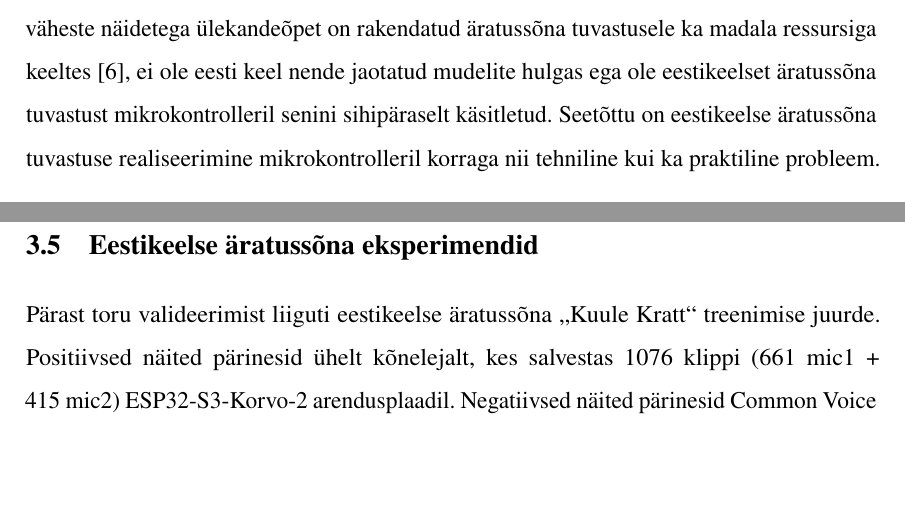
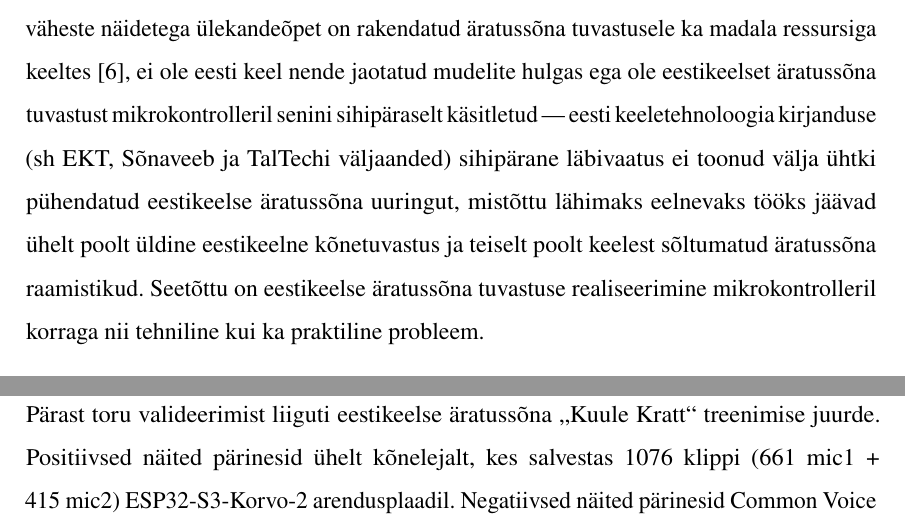
Before and after one commit to Yikizi/kratt, a LaTeX thesis (docs/thesis/thesis-tex-estonian/main.tex, which reads docs/thesis/thesis-tex-estonian/chapters/introduction.tex): two parts of pages 10 and 21 of 41, joined at a grey line, cut so that both start at the same text, the shorter picture padded with empty space. Compiled offline with pdfLaTeX.

Commit message:
docs(thesis): literature-gap — explicit negative-result positioning for Estonian KWS
(cherry picked from commit 1691f49e2ea4038797bcfccce880023bc4b16a21)

```diff
--- a/docs/thesis/thesis-tex-estonian/chapters/introduction.tex
+++ b/docs/thesis/thesis-tex-estonian/chapters/introduction.tex
@@ -1,4 +1,4 @@
-Nutikodu hääljuhtimise lahendused liiguvad üha rohkem servaseadmete suunas, kuid eestikeelsete äratussõnade tugi on endiselt piiratud. Paljud valmis lahendused eeldavad ingliskeelset kasutust, pilveühendust või riistvara, mis ei sobi väikese energiatarbega koduautomaatikaseadmetele. Ehkki eesti keele jaoks on olemas mahukad kõnetuvastuse korpused ja mudelid \cite{taltech-asr-data2024,riigikogu-stenograms2025} ning äratussõna tuvastust käsitleb rahvusvaheline kirjandus põhjalikult nii klassikalistes väikesejalajäljega arhitektuurides \cite{chen2014smallfootprint} kui ka värskemates ülevaadetes \cite{lopezespejo2021deepkws}, ning avatud raamistikud nagu \texttt{openWakeWord} on teinud kogukondliku äratussõnamudelite treenimise kättesaadavaks ka mitte-ingliskeelsetele sihtkeeltele \cite{openwakeword2026} ning väheste näidetega ülekandeõpet on rakendatud äratussõna tuvastusele ka madala ressursiga keeltes \cite{mazumder2021fewshot}, ei ole eesti keel nende jaotatud mudelite hulgas ega ole eestikeelset äratussõna tuvastust mikrokontrolleril senini sihipäraselt käsitletud. Seetõttu on eestikeelse äratussõna tuvastuse realiseerimine mikrokontrolleril korraga nii tehniline kui ka praktiline probleem.
+Nutikodu hääljuhtimise lahendused liiguvad üha rohkem servaseadmete suunas, kuid eestikeelsete äratussõnade tugi on endiselt piiratud. Paljud valmis lahendused eeldavad ingliskeelset kasutust, pilveühendust või riistvara, mis ei sobi väikese energiatarbega koduautomaatikaseadmetele. Ehkki eesti keele jaoks on olemas mahukad kõnetuvastuse korpused ja mudelid \cite{taltech-asr-data2024,riigikogu-stenograms2025} ning äratussõna tuvastust käsitleb rahvusvaheline kirjandus põhjalikult nii klassikalistes väikesejalajäljega arhitektuurides \cite{chen2014smallfootprint} kui ka värskemates ülevaadetes \cite{lopezespejo2021deepkws}, ning avatud raamistikud nagu \texttt{openWakeWord} on teinud kogukondliku äratussõnamudelite treenimise kättesaadavaks ka mitte-ingliskeelsetele sihtkeeltele \cite{openwakeword2026} ning väheste näidetega ülekandeõpet on rakendatud äratussõna tuvastusele ka madala ressursiga keeltes \cite{mazumder2021fewshot}, ei ole eesti keel nende jaotatud mudelite hulgas ega ole eestikeelset äratussõna tuvastust mikrokontrolleril senini sihipäraselt käsitletud --- eesti keeletehnoloogia kirjanduse (sh EKT, Sõnaveeb ja TalTechi väljaanded) sihipärane läbivaatus ei toonud välja ühtki pühendatud eestikeelse äratussõna uuringut, mistõttu lähimaks eelnevaks tööks jäävad ühelt poolt üldine eestikeelne kõnetuvastus ja teiselt poolt keelest sõltumatud äratussõna raamistikud. Seetõttu on eestikeelse äratussõna tuvastuse realiseerimine mikrokontrolleril korraga nii tehniline kui ka praktiline probleem.
 
 Käesoleva töö eesmärk on uurida, kuidas ehitada eestikeelset äratussõna tuvastust piiratud ressursiga nutikodu mikrokontrolleril nii, et lahendus oleks lokaalne, reprodutseeritav ja reaalses kasutuses hinnatav. Töö keskmes on projekt \enquote{Kratt}, mille kitsam fookus on äratussõna (ingl \emph{wake word}) tuvastus, mitte kogu kõnetöötluse toru. Selline piirang on teadlik, sest äratussõna on kasutuskogemuse esimene filter ning selles etapis tekkivad vead mõjutavad kogu ülejäänud süsteemi.
 
```
